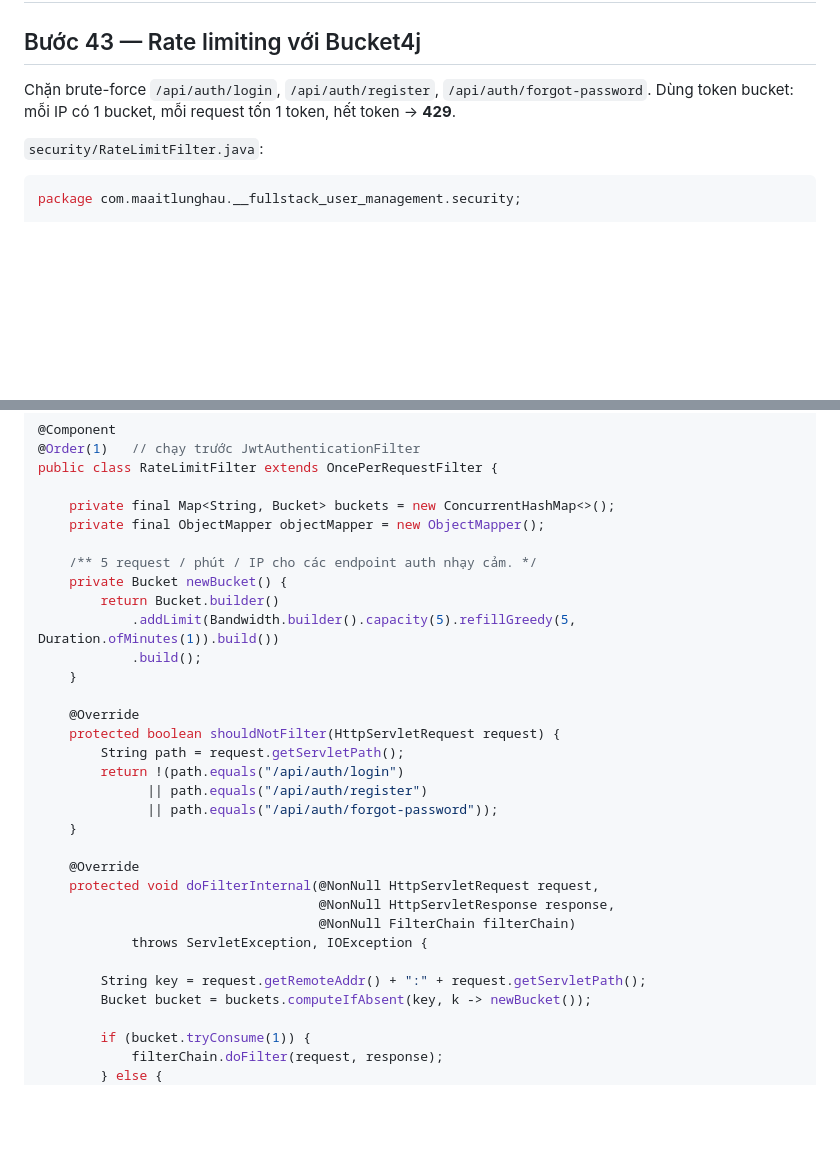
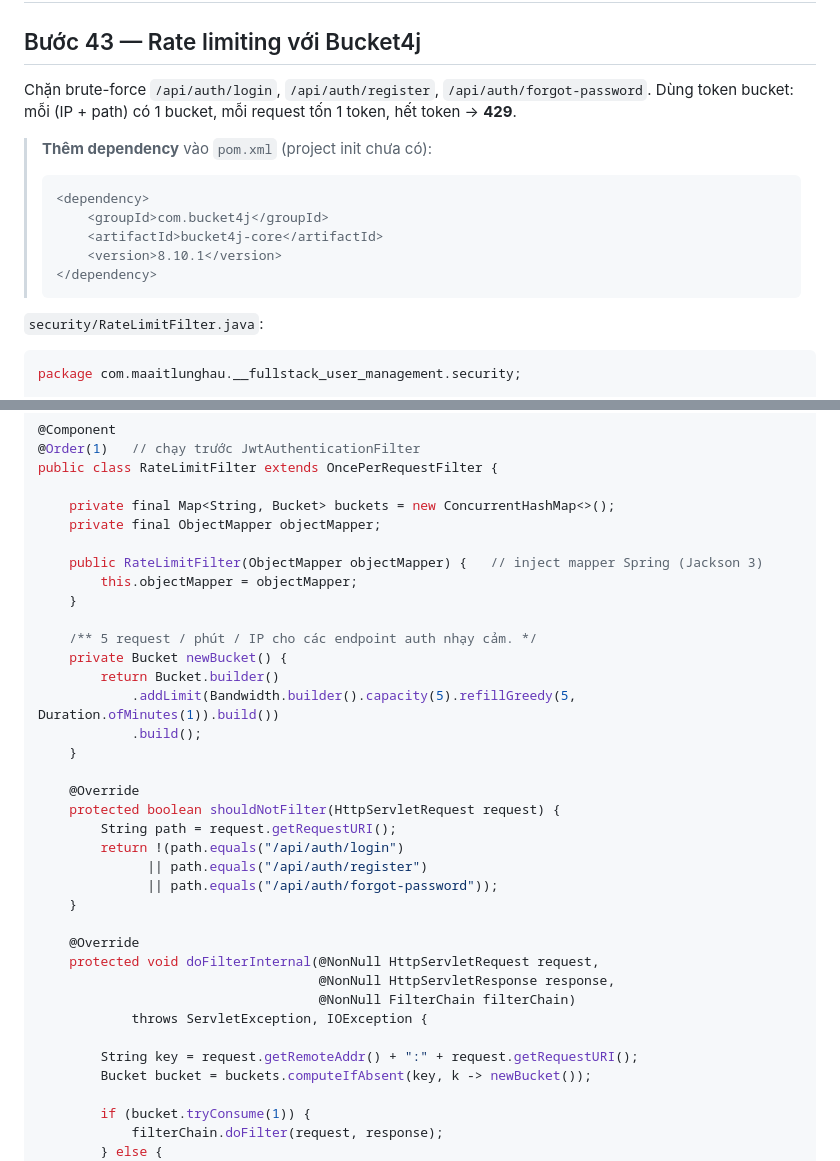
Before and after one commit to maaitlunghau/java-spring-ecosystem-fundamentals, a Markdown page: docs/guides/09-fullstack-user-management.md, 2 parts joined by grey strips. Rendered like a GitHub page; blank space fills up the shorter version.

````diff
--- a/docs/guides/09-fullstack-user-management.md
+++ b/docs/guides/09-fullstack-user-management.md
@@ -2964,7 +2964,16 @@ curl http://localhost:8081/api/me -H "Authorization: Bearer <ACCESS>"
 
 ## Bước 43 — Rate limiting với Bucket4j
 
-Chặn brute-force `/api/auth/login`, `/api/auth/register`, `/api/auth/forgot-password`. Dùng token bucket: mỗi IP có 1 bucket, mỗi request tốn 1 token, hết token → **429**.
+Chặn brute-force `/api/auth/login`, `/api/auth/register`, `/api/auth/forgot-password`. Dùng token bucket: mỗi (IP + path) có 1 bucket, mỗi request tốn 1 token, hết token → **429**.
+
+> **Thêm dependency** vào `pom.xml` (project init chưa có):
+> ```xml
+> <dependency>
+>     <groupId>com.bucket4j</groupId>
+>     <artifactId>bucket4j-core</artifactId>
+>     <version>8.10.1</version>
+> </dependency>
+> ```
 
 `security/RateLimitFilter.java`:
 
@@ -2995,7 +3004,11 @@ import java.util.concurrent.ConcurrentHashMap;
 public class RateLimitFilter extends OncePerRequestFilter {
 
     private final Map<String, Bucket> buckets = new ConcurrentHashMap<>();
-    private final ObjectMapper objectMapper = new ObjectMapper();
+    private final ObjectMapper objectMapper;
+
+    public RateLimitFilter(ObjectMapper objectMapper) {   // inject mapper Spring (Jackson 3)
+        this.objectMapper = objectMapper;
+    }
 
     /** 5 request / phút / IP cho các endpoint auth nhạy cảm. */
     private Bucket newBucket() {
@@ -3006,7 +3019,7 @@ public class RateLimitFilter extends OncePerRequestFilter {
 
     @Override
     protected boolean shouldNotFilter(HttpServletRequest request) {
-        String path = request.getServletPath();
+        String path = request.getRequestURI();
         return !(path.equals("/api/auth/login")
               || path.equals("/api/auth/register")
               || path.equals("/api/auth/forgot-password"));
@@ -3018,7 +3031,7 @@ public class RateLimitFilter extends OncePerRequestFilter {
                                     @NonNull FilterChain filterChain)
             throws ServletException, IOException {
 
-        String key = request.getRemoteAddr() + ":" + request.getServletPath();
+        String key = request.getRemoteAddr() + ":" + request.getRequestURI();
         Bucket bucket = buckets.computeIfAbsent(key, k -> newBucket());
 
         if (bucket.tryConsume(1)) {
````
Also changed, not shown: other parts of docs/guides/09-fullstack-user-management.md (+28 -4 lines).
